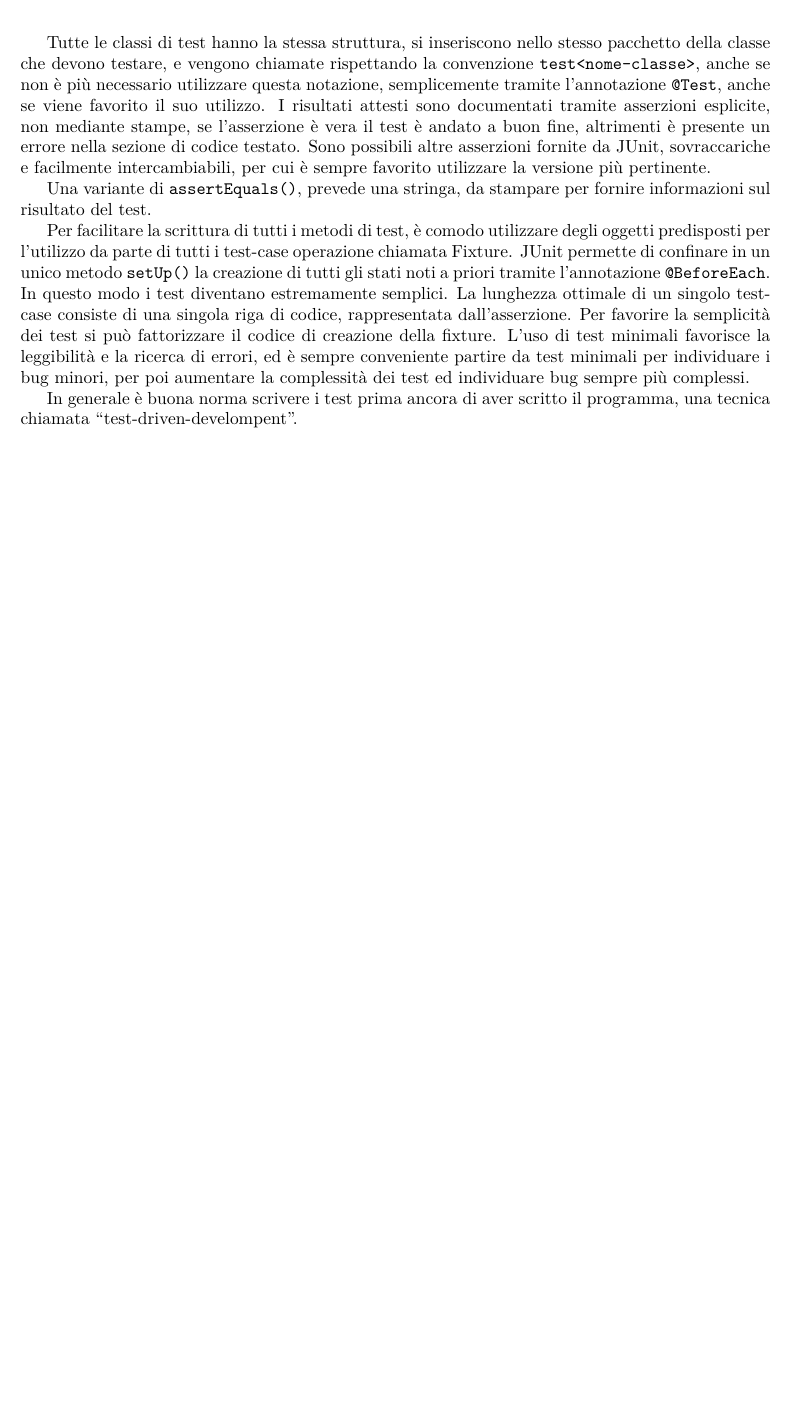
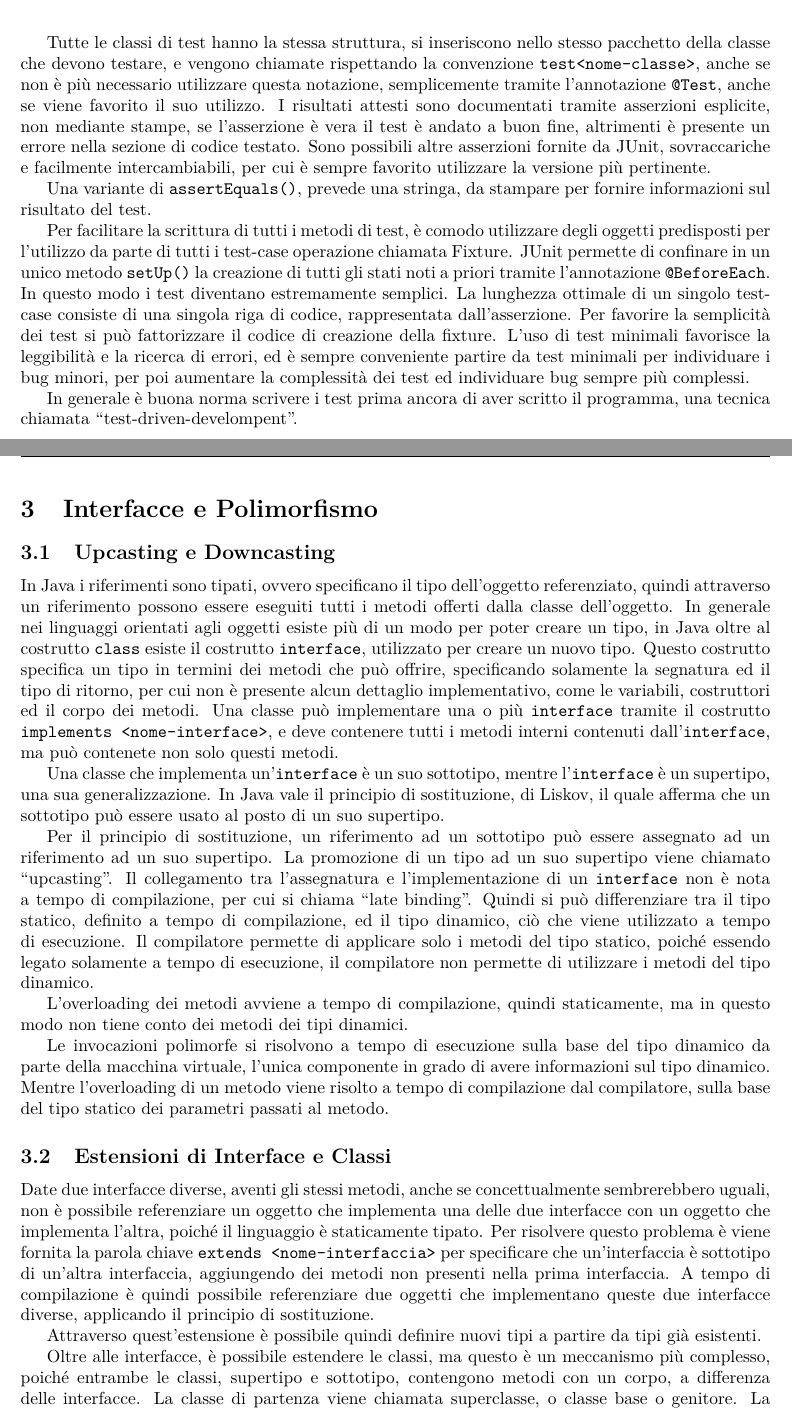
Before and after one commit to 00Darxk/Programmazione-Orientata-agli-Oggetti, a LaTeX document (Programmazione-Orientata-agli-Oggetti.tex): part of page 13 of 13 before the commit and two parts of pages 13 and 14 of 15 after it, the two joined at a grey line, cut so that both start at the same text, the shorter picture padded with empty space. Compiled offline with pdfLaTeX.

Commit message:
Add 8/4-15/4: "Interfacce e Polimorfismo"

```diff
--- a/Programmazione-Orientata-agli-Oggetti.tex
+++ b/Programmazione-Orientata-agli-Oggetti.tex
@@ -501,3 +501,47 @@ aumentare la complessità dei test ed individuare bug sempre più complessi.
 
 In generale è buona norma scrivere i test prima ancora di aver scritto il programma, una tecnica chiamata ``test-driven-develompent''.
 
+\clearpage
+
+\section{Interfacce e Polimorfismo}
+
+\subsection{Upcasting e Downcasting}
+
+In Java i riferimenti sono tipati, ovvero specificano il tipo dell'oggetto referenziato, quindi attraverso un riferimento possono essere eseguiti tutti i metodi offerti dalla
+classe dell'oggetto. In generale nei linguaggi orientati agli oggetti esiste più di un modo per poter creare un tipo, in Java oltre al costrutto \verb|class| esiste il
+costrutto \verb|interface|, utilizzato per creare un nuovo tipo.
+Questo costrutto specifica un tipo in termini dei metodi che può offrire, specificando solamente la segnatura ed il tipo di ritorno, per cui non è presente alcun dettaglio
+implementativo, come le variabili, costruttori ed il corpo dei metodi. Una classe può implementare una o più \verb|interface| tramite il costrutto \verb|implements <nome-interface>|,
+e deve contenere tutti i metodi interni contenuti dall'\verb|interface|, ma può contenete non solo questi metodi.
+
+Una classe che implementa un'\verb|interface| è un suo sottotipo, mentre l'\verb|interface| è un supertipo, una sua generalizzazione.
+In Java vale il principio di sostituzione, di Liskov, il quale afferma che un sottotipo può essere usato al posto di un suo supertipo.
+
+
+Per il principio di sostituzione, un riferimento ad un sottotipo può essere assegnato ad un riferimento ad un suo supertipo. La promozione di un tipo ad un suo supertipo viene
+chiamato ``upcasting''.
+Il collegamento tra l'assegnatura e l'implementazione di un \verb|interface| non è nota a tempo di compilazione, per cui si chiama ``late binding''.
+Quindi si può differenziare tra il tipo statico, definito a tempo di compilazione, ed il tipo dinamico, ciò che viene utilizzato a tempo di esecuzione. Il compilatore
+permette di applicare solo i metodi del tipo statico, poiché essendo legato solamente a tempo di esecuzione, il compilatore non permette di utilizzare i metodi del tipo
+dinamico.
+
+L'overloading dei metodi avviene a tempo di compilazione, quindi staticamente, ma in questo modo non tiene conto dei metodi dei tipi dinamici.
+
+%% TODO ppt. 8/4%
+% 12/4: verifica polimorfismo
+
+Le invocazioni polimorfe si risolvono a tempo di esecuzione sulla base del tipo dinamico da parte della macchina virtuale, l'unica componente in grado di avere informazioni
+sul tipo dinamico. Mentre l'overloading di un metodo viene risolto a tempo di compilazione dal compilatore, sulla base del tipo statico dei parametri passati al metodo.
+
+\subsection{Estensioni di Interface e Classi}
+
+Date due interfacce diverse, aventi gli stessi metodi, anche se concettualmente sembrerebbero uguali, non è possibile referenziare un oggetto che implementa una delle due interfacce
+con un oggetto che implementa l'altra, poiché il linguaggio è staticamente tipato. Per risolvere questo problema è viene fornita la parola chiave \verb|extends <nome-interfaccia>| per
+specificare che un'interfaccia è sottotipo di un'altra interfaccia, aggiungendo dei metodi non presenti nella prima interfaccia. A tempo di compilazione è quindi possibile
+referenziare due oggetti che implementano queste due interfacce diverse, applicando il principio di sostituzione.
+
+Attraverso quest'estensione è possibile quindi definire nuovi tipi a partire da tipi già esistenti.
+
+
+Oltre alle interfacce, è possibile estendere le classi, ma questo è un meccanismo più complesso, poiché entrambe le classi, supertipo e sottotipo, contengono metodi con un corpo,
+a differenza delle interfacce. La classe di partenza viene chiamata superclasse, o classe base o genitore. La classe definita per estensione da questa, viene chiamata classe estesa,
```
Also changed, not shown: Programmazione-Orientata-agli-Oggetti.pdf, Programmazione-Orientata-agli-Oggetti.tex (15 more changed lines).
